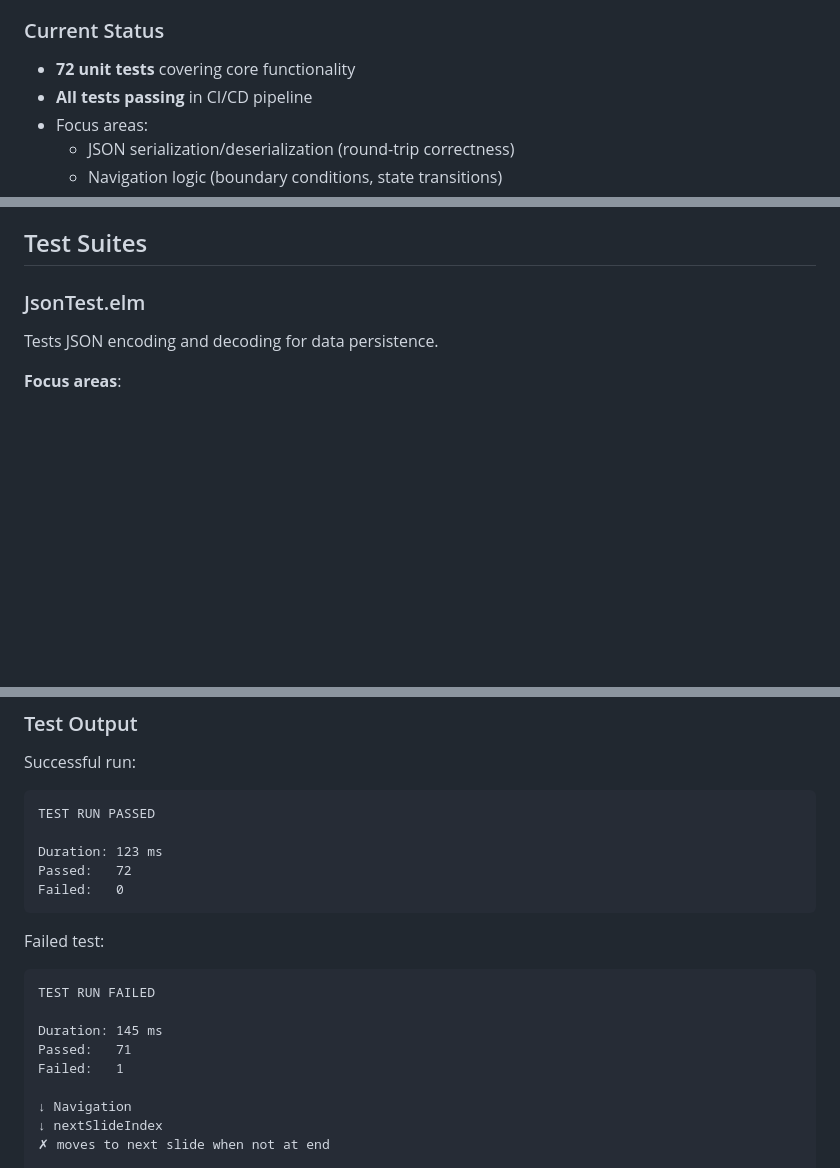
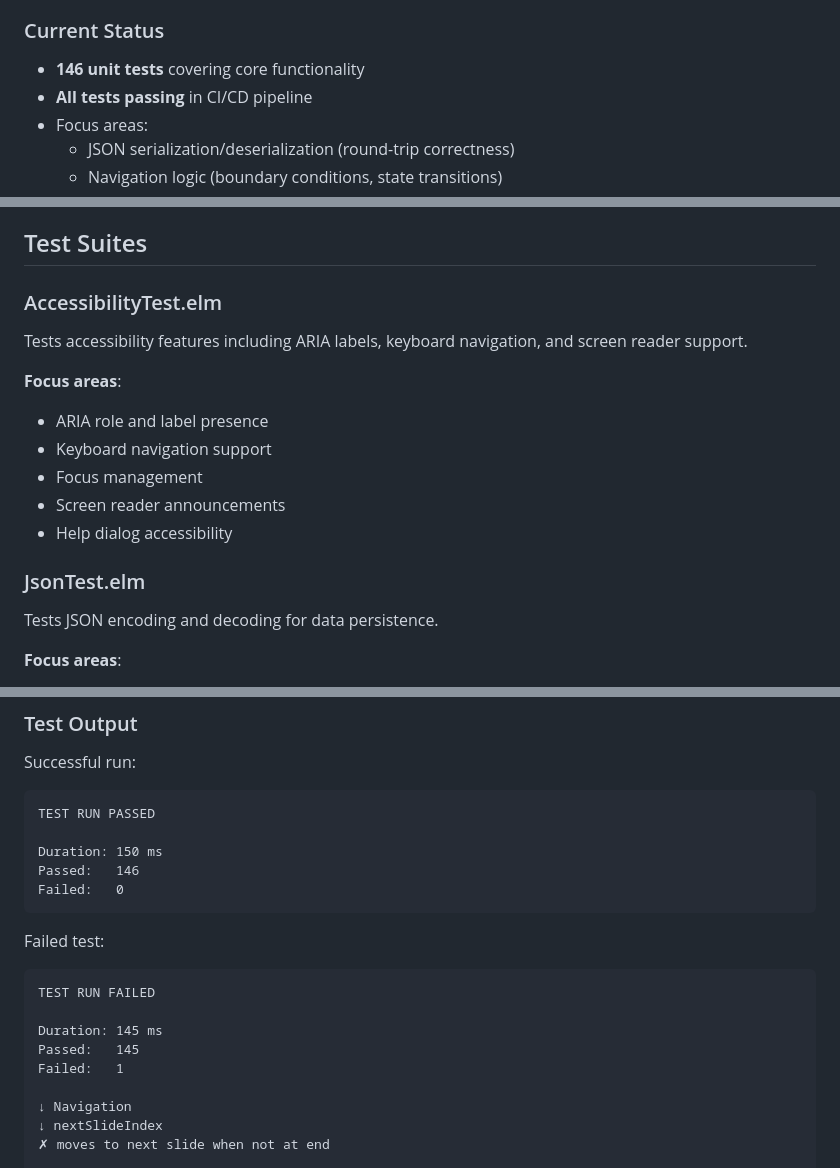
Before and after one commit to datakurre/bullets, a Markdown page: agents/testing.md, 3 parts joined by grey strips. Drawn GitHub-style; blank space fills up the shorter version.

````diff
--- a/agents/testing.md
+++ b/agents/testing.md
@@ -28,7 +28,7 @@ The bullets project follows a **Test-Driven Development (TDD)** approach for bus
 
 ### Current Status
 
-- **72 unit tests** covering core functionality
+- **146 unit tests** covering core functionality
 - **All tests passing** in CI/CD pipeline
 - Focus areas:
   - JSON serialization/deserialization (round-trip correctness)
@@ -133,6 +143,17 @@ Bad examples:
 - ❌ "navigation"
 
 ## Test Suites
+
+### AccessibilityTest.elm
+
+Tests accessibility features including ARIA labels, keyboard navigation, and screen reader support.
+
+**Focus areas**:
+- ARIA role and label presence
+- Keyboard navigation support
+- Focus management
+- Screen reader announcements
+- Help dialog accessibility
 
 ### JsonTest.elm
 
@@ -222,8 +271,8 @@ Successful run:
 ```
 TEST RUN PASSED
 
-Duration: 123 ms
-Passed:   72
+Duration: 150 ms
+Passed:   146
 Failed:   0
 ```
 
@@ -232,7 +281,7 @@ Failed test:
 TEST RUN FAILED
 
 Duration: 145 ms
-Passed:   71
+Passed:   145
 Failed:   1
 
 ↓ Navigation
````
Also changed, not shown: other parts of agents/testing.md (+42 -4 lines).
